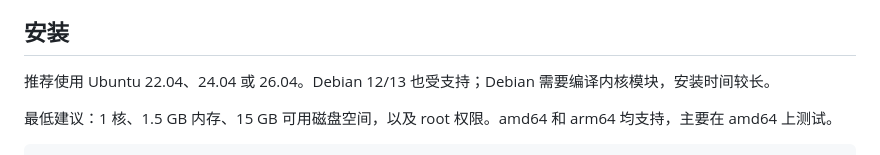
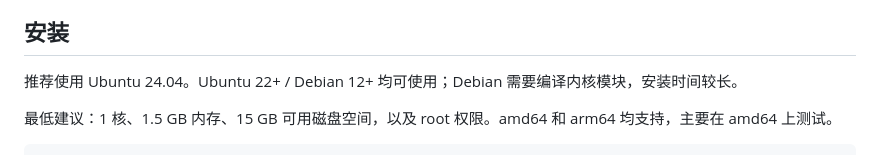
Before and after one commit to bluebluesoda/vpsmgr, a Markdown page: README.md, the part around the change. GitHub-like rendering.

```diff
--- a/README.md
+++ b/README.md
@@ -18,7 +18,7 @@
 
 ## 安装
 
-推荐使用 Ubuntu 22.04、24.04 或 26.04。Debian 12/13 也受支持；Debian 需要编译内核模块，安装时间较长。
+推荐使用 Ubuntu 24.04。Ubuntu 22+ / Debian 12+ 均可使用；Debian 需要编译内核模块，安装时间较长。
 
 最低建议：1 核、1.5 GB 内存、15 GB 可用磁盘空间，以及 root 权限。amd64 和 arm64 均支持，主要在 amd64 上测试。
 
```
